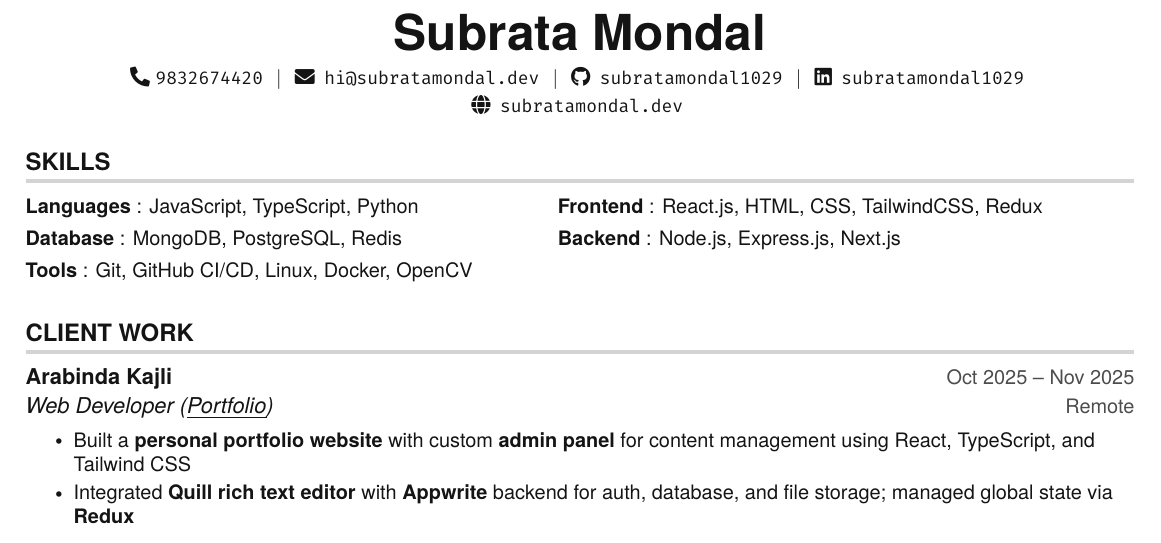
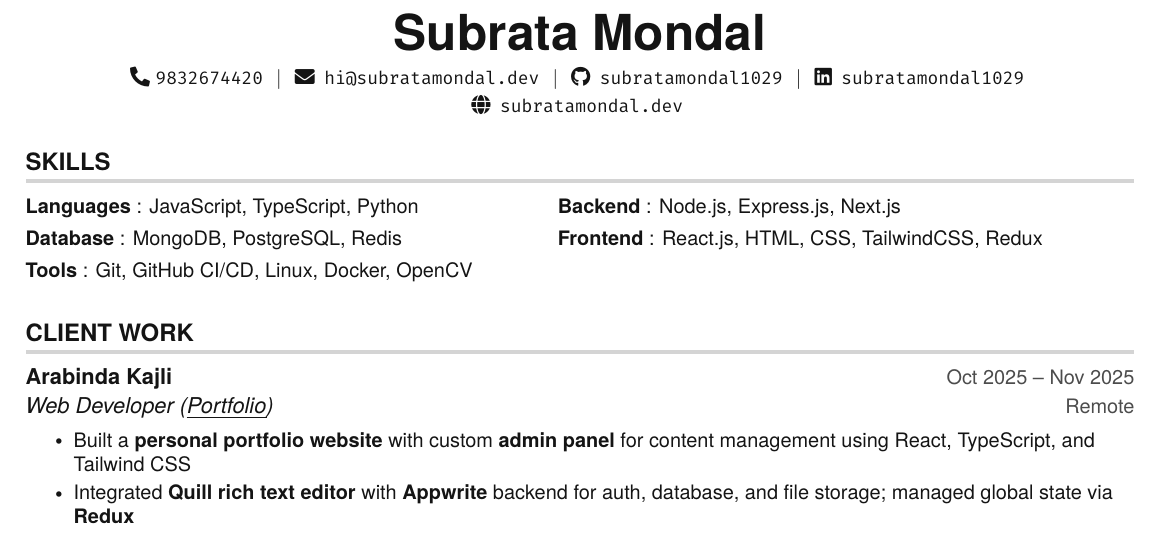
Before and after one commit to subratamondal1029/subratamondal1029, a LaTeX CV (resume.tex): part of the page, cut so that both start at the same text. Compiled offline with pdfLaTeX.

Commit message:
docs(resume): update skills section

```diff
--- a/resume.tex
+++ b/resume.tex
@@ -146,9 +146,9 @@
     \small{\item{
     \begin{tabular}{@{}p{0.48\linewidth} p{0.48\linewidth}@{}}
      \textbf{Languages} {: JavaScript, TypeScript, Python} &
+     \textbf{Backend}   {: Node.js, Express.js, Next.js} \\[4pt]
+     \textbf{Database}  {: MongoDB, PostgreSQL, Redis} &
      \textbf{Frontend}  {: React.js, HTML, CSS, TailwindCSS, Redux} \\[4pt]
-     \textbf{Database}  {: MongoDB, PostgreSQL, Redis} &
-     \textbf{Backend}   {: Node.js, Express.js, Next.js} \\[4pt]
      \multicolumn{2}{@{}l}{\textbf{Tools} {: Git, GitHub CI/CD, Linux, Docker, OpenCV}}
     \end{tabular}
     }}
```
Also changed, not shown: resume.pdf.
